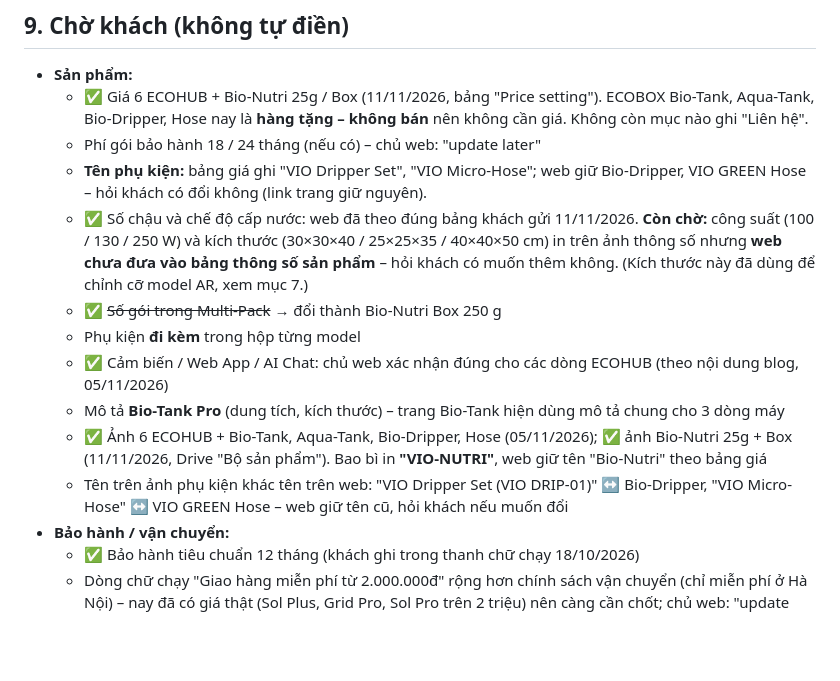
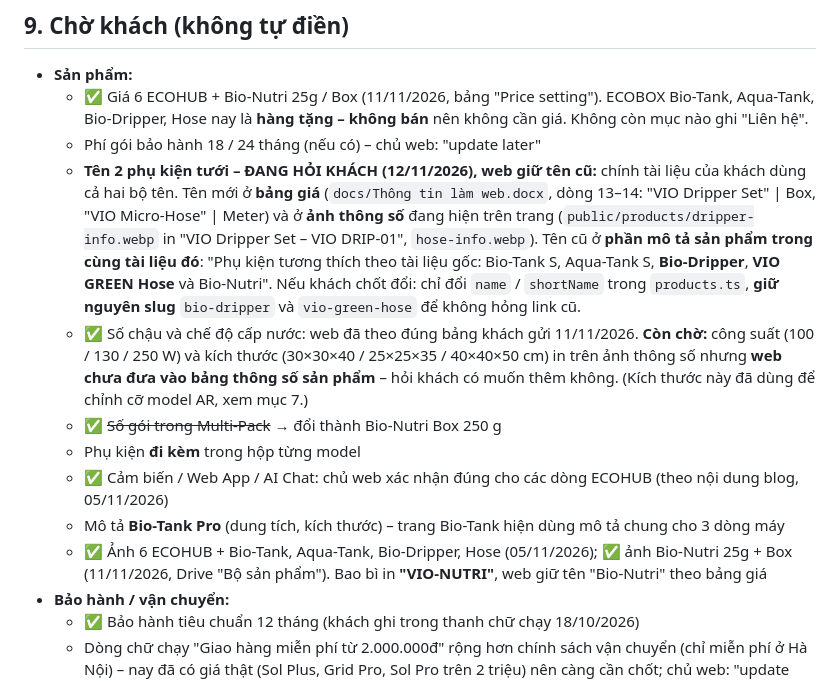
Before and after one commit to quanyoyo/viogreen, a Markdown page: CLAUDE.md, the part around the change. Rendered like a GitHub page; blank space fills up the shorter version.

Commit message:
CLAUDE.md: gộp ghi chú tên 2 phụ kiện tưới, ghi rõ nguồn
Chủ web sẽ hỏi khách trước nên web giữ tên cũ. Gộp 2 dòng trùng nhau
thành một, kèm nguồn của cả hai bộ tên (bảng giá + ảnh thông số dùng tên
mới; phần mô tả trong cùng tài liệu dùng tên cũ) và lưu ý giữ nguyên
slug nếu sau này đổi.

Co-Authored-By: Claude Opus 5 <noreply@anthropic.com>

```diff
--- a/CLAUDE.md
+++ b/CLAUDE.md
@@ -216,14 +216,16 @@ Hai file Figma "Web thương mại" (`en71kyh7uPWqtgZL5FAdpu`) và "Web App 360x
 - **Sản phẩm:**
   - ✅ Giá 6 ECOHUB + Bio-Nutri 25g / Box (11/11/2026, bảng "Price setting"). ECOBOX Bio-Tank, Aqua-Tank, Bio-Dripper, Hose nay là **hàng tặng – không bán** nên không cần giá. Không còn mục nào ghi "Liên hệ".
   - Phí gói bảo hành 18 / 24 tháng (nếu có) – chủ web: "update later"
-  - **Tên phụ kiện:** bảng giá ghi "VIO Dripper Set", "VIO Micro-Hose"; web giữ Bio-Dripper, VIO GREEN Hose – hỏi khách có đổi không (link trang giữ nguyên).
+  - **Tên 2 phụ kiện tưới – ĐANG HỎI KHÁCH (12/11/2026), web giữ tên cũ:** chính tài liệu của khách dùng cả hai bộ tên.
+    Tên mới ở **bảng giá** (`docs/Thông tin làm web.docx`, dòng 13–14: "VIO Dripper Set" | Box, "VIO Micro-Hose" | Meter) và ở **ảnh thông số** đang hiện trên trang (`public/products/dripper-info.webp` in "VIO Dripper Set – VIO DRIP-01", `hose-info.webp`).
+    Tên cũ ở **phần mô tả sản phẩm trong cùng tài liệu đó**: "Phụ kiện tương thích theo tài liệu gốc: Bio-Tank S, Aqua-Tank S, **Bio-Dripper**, **VIO GREEN Hose** và Bio-Nutri".
+    Nếu khách chốt đổi: chỉ đổi `name` / `shortName` trong `products.ts`, **giữ nguyên slug** `bio-dripper` và `vio-green-hose` để không hỏng link cũ.
   - ✅ Số chậu và chế độ cấp nước: web đã theo đúng bảng khách gửi 11/11/2026. **Còn chờ:** công suất (100 / 130 / 250 W) và kích thước (30×30×40 / 25×25×35 / 40×40×50 cm) in trên ảnh thông số nhưng **web chưa đưa vào bảng thông số sản phẩm** – hỏi khách có muốn thêm không. (Kích thước này đã dùng để chỉnh cỡ model AR, xem mục 7.)
   - ✅ ~~Số gói trong Multi-Pack~~ → đổi thành Bio-Nutri Box 250 g
   - Phụ kiện **đi kèm** trong hộp từng model
   - ✅ Cảm biến / Web App / AI Chat: chủ web xác nhận đúng cho các dòng ECOHUB (theo nội dung blog, 05/11/2026)
   - Mô tả **Bio-Tank Pro** (dung tích, kích thước) – trang Bio-Tank hiện dùng mô tả chung cho 3 dòng máy
   - ✅ Ảnh 6 ECOHUB + Bio-Tank, Aqua-Tank, Bio-Dripper, Hose (05/11/2026); ✅ ảnh Bio-Nutri 25g + Box (11/11/2026, Drive "Bộ sản phẩm"). Bao bì in **"VIO-NUTRI"**, web giữ tên "Bio-Nutri" theo bảng giá
-  - Tên trên ảnh phụ kiện khác tên trên web: "VIO Dripper Set (VIO DRIP-01)" ↔ Bio-Dripper, "VIO Micro-Hose" ↔ VIO GREEN Hose – web giữ tên cũ, hỏi khách nếu muốn đổi
 - **Bảo hành / vận chuyển:**
   - ✅ Bảo hành tiêu chuẩn 12 tháng (khách ghi trong thanh chữ chạy 18/10/2026)
   - Dòng chữ chạy "Giao hàng miễn phí từ 2.000.000đ" rộng hơn chính sách vận chuyển (chỉ miễn phí ở Hà Nội) – nay đã có giá thật (Sol Plus, Grid Pro, Sol Pro trên 2 triệu) nên càng cần chốt; chủ web: "update later"
```
